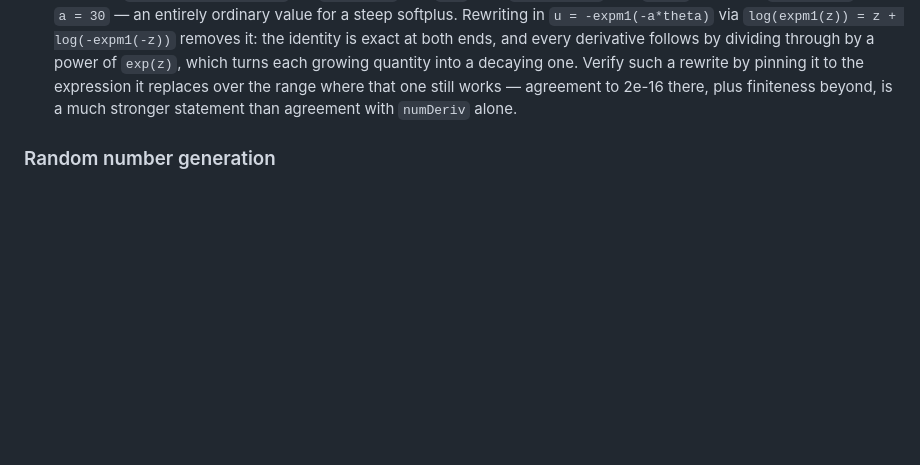
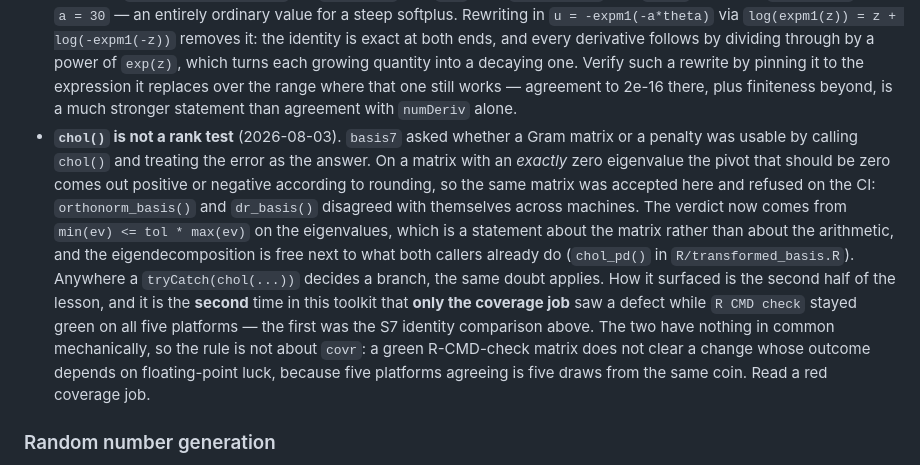
Before and after one commit to statmodels7/statmodels7.github.io, a Markdown page: stack/CLAUDE.md, the part around one of its changes. Drawn GitHub-style; blank space fills up the shorter version.

Commit message:
Record that chol() is not a rank test, and that only coverage saw it

```diff
--- a/stack/CLAUDE.md
+++ b/stack/CLAUDE.md
@@ -698,6 +698,24 @@ exactly 1. What was wrong was everything around them.
   a rewrite by pinning it to the expression it replaces over the range where that one
   still works — agreement to 2e-16 there, plus finiteness beyond, is a much stronger
   statement than agreement with `numDeriv` alone.
+- **`chol()` is not a rank test** (2026-08-03). `basis7` asked whether a Gram
+  matrix or a penalty was usable by calling `chol()` and treating the error as
+  the answer. On a matrix with an *exactly* zero eigenvalue the pivot that
+  should be zero comes out positive or negative according to rounding, so the
+  same matrix was accepted here and refused on the CI: `orthonorm_basis()` and
+  `dr_basis()` disagreed with themselves across machines. The verdict now comes
+  from `min(ev) <= tol * max(ev)` on the eigenvalues, which is a statement about
+  the matrix rather than about the arithmetic, and the eigendecomposition is
+  free next to what both callers already do (`chol_pd()` in
+  `R/transformed_basis.R`). Anywhere a `tryCatch(chol(...))` decides a branch,
+  the same doubt applies.
+  How it surfaced is the second half of the lesson, and it is the **second**
+  time in this toolkit that **only the coverage job** saw a defect while
+  `R CMD check` stayed green on all five platforms — the first was the S7
+  identity comparison above. The two have nothing in common mechanically, so
+  the rule is not about `covr`: a green R-CMD-check matrix does not clear a
+  change whose outcome depends on floating-point luck, because five platforms
+  agreeing is five draws from the same coin. Read a red coverage job.
 
 ### Random number generation
 
```
Also changed, not shown: other parts of stack/CLAUDE.md (+1 -1 lines).
